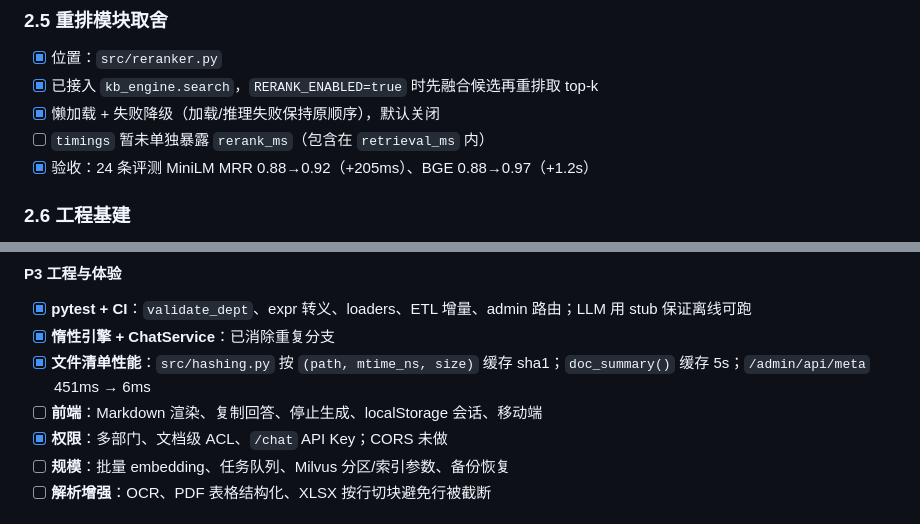
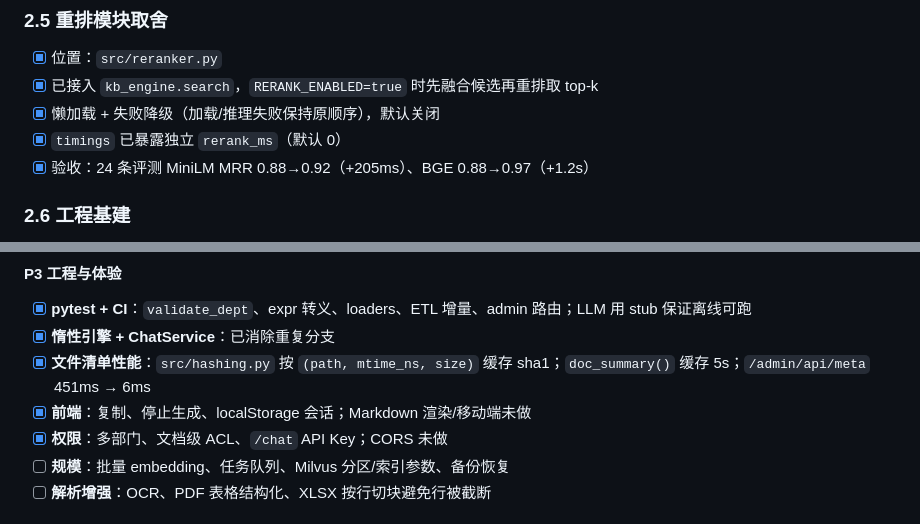
Before and after one commit to sjfdev/agent-rag, a Markdown page: OPTIMIZATION_PLAN.md, 2 parts joined by grey strips. Drawn GitHub-style.

```diff
--- a/OPTIMIZATION_PLAN.md
+++ b/OPTIMIZATION_PLAN.md
@@ -129,7 +129,7 @@ VECTOR_STORE_TYPE=milvus uvicorn main:app --port 8000   # .env 仍写 faiss，
 - [x] 位置：`src/reranker.py`
 - [x] 已接入 `kb_engine.search`，`RERANK_ENABLED=true` 时先融合候选再重排取 top-k
 - [x] 懒加载 + 失败降级（加载/推理失败保持原顺序），默认关闭
-- [ ] `timings` 暂未单独暴露 `rerank_ms`（包含在 `retrieval_ms` 内）
+- [x] `timings` 已暴露独立 `rerank_ms`（默认 0）
 - [x] 验收：24 条评测 MiniLM MRR 0.88→0.92（+205ms）、BGE 0.88→0.97（+1.2s）
 
 ### 2.6 工程基建
@@ -374,7 +374,7 @@ curl -f http://localhost:9091/healthz
 - [x] **pytest + CI**：`validate_dept`、expr 转义、loaders、ETL 增量、admin 路由；LLM 用 stub 保证离线可跑
 - [x] **惰性引擎 + ChatService**：已消除重复分支
 - [x] **文件清单性能**：`src/hashing.py` 按 `(path, mtime_ns, size)` 缓存 sha1；`doc_summary()` 缓存 5s；`/admin/api/meta` 451ms → 6ms
-- [ ] **前端**：Markdown 渲染、复制回答、停止生成、localStorage 会话、移动端
+- [x] **前端**：复制、停止生成、localStorage 会话；Markdown 渲染/移动端未做
 - [x] **权限**：多部门、文档级 ACL、`/chat` API Key；CORS 未做
 - [ ] **规模**：批量 embedding、任务队列、Milvus 分区/索引参数、备份恢复
 - [ ] **解析增强**：OCR、PDF 表格结构化、XLSX 按行切块避免行被截断
```
Also changed, not shown: other parts of OPTIMIZATION_PLAN.md (+10 -10 lines).
